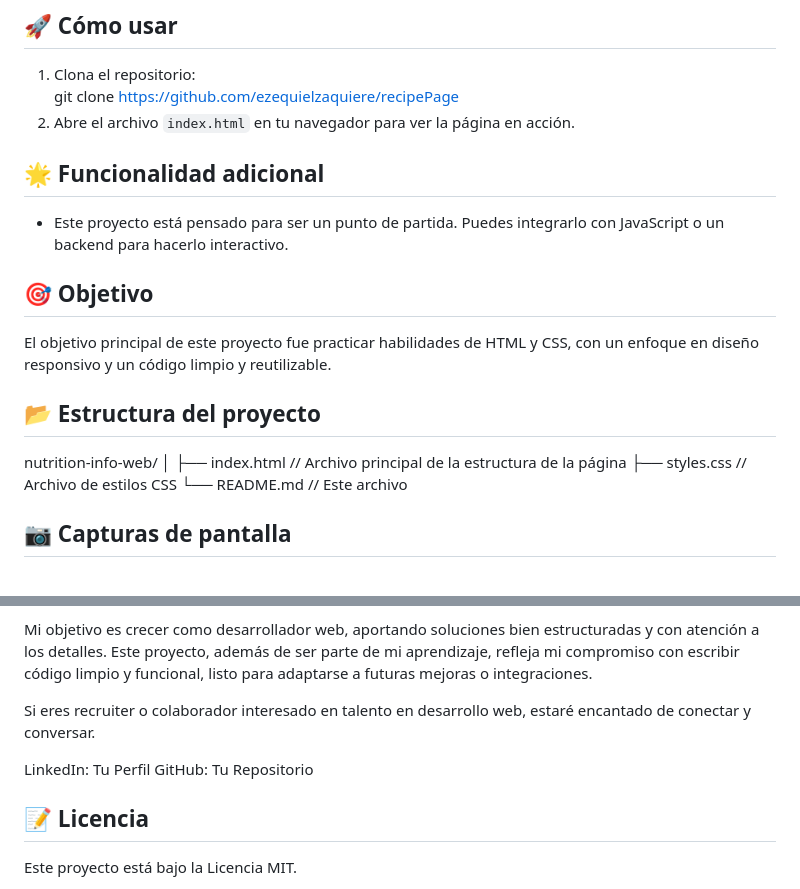
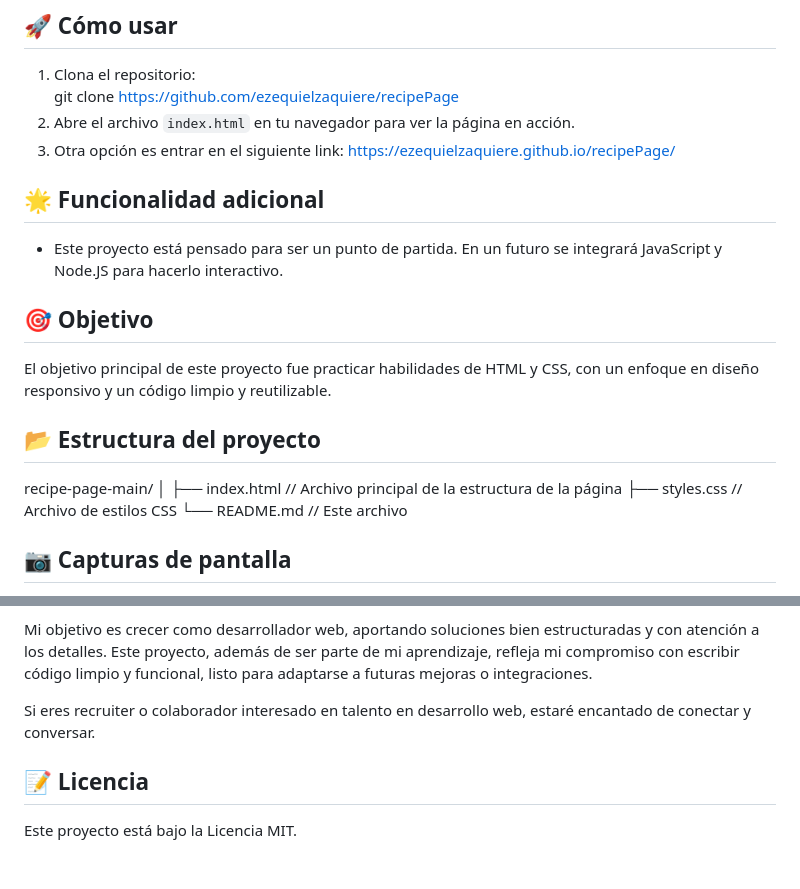
Before and after one commit to ezequielzaquiere/recipePage, a Markdown page: README.md, 2 parts joined by grey strips. Rendered like a GitHub page; blank space fills up the shorter version.

Commit message:
docs: Update README.md

```diff
--- a/README.md
+++ b/README.md
@@ -29,10 +29,11 @@ Una página web diseñada para mostrar información nutricional de forma clara y
 1. Clona el repositorio:
    git clone https://github.com/ezequielzaquiere/recipePage
 2. Abre el archivo `index.html` en tu navegador para ver la página en acción.
+3. Otra opción es entrar en el siguiente link: https://ezequielzaquiere.github.io/recipePage/
 
 ## 🌟 Funcionalidad adicional
 
--   Este proyecto está pensado para ser un punto de partida. Puedes integrarlo con JavaScript o un backend para hacerlo interactivo.
+-   Este proyecto está pensado para ser un punto de partida. En un futuro se integrará JavaScript y Node.JS para hacerlo interactivo.
 
 ## 🎯 Objetivo
 
@@ -40,7 +41,7 @@ El objetivo principal de este proyecto fue practicar habilidades de HTML y CSS,
 
 ## 📂 Estructura del proyecto
 
-nutrition-info-web/
+recipe-page-main/
 │
 ├── index.html // Archivo principal de la estructura de la página
 ├── styles.css // Archivo de estilos CSS
@@ -62,9 +63,6 @@ Mi objetivo es crecer como desarrollador web, aportando soluciones bien estructu
 
 Si eres recruiter o colaborador interesado en talento en desarrollo web, estaré encantado de conectar y conversar.
 
-LinkedIn: Tu Perfil
-GitHub: Tu Repositorio
-
 ## 📝 Licencia
 
 Este proyecto está bajo la Licencia MIT.
```
